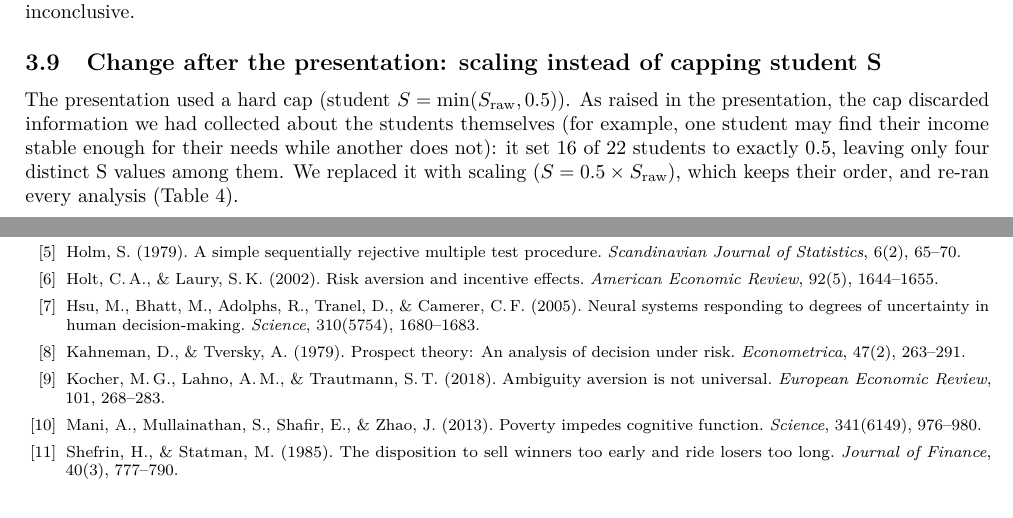
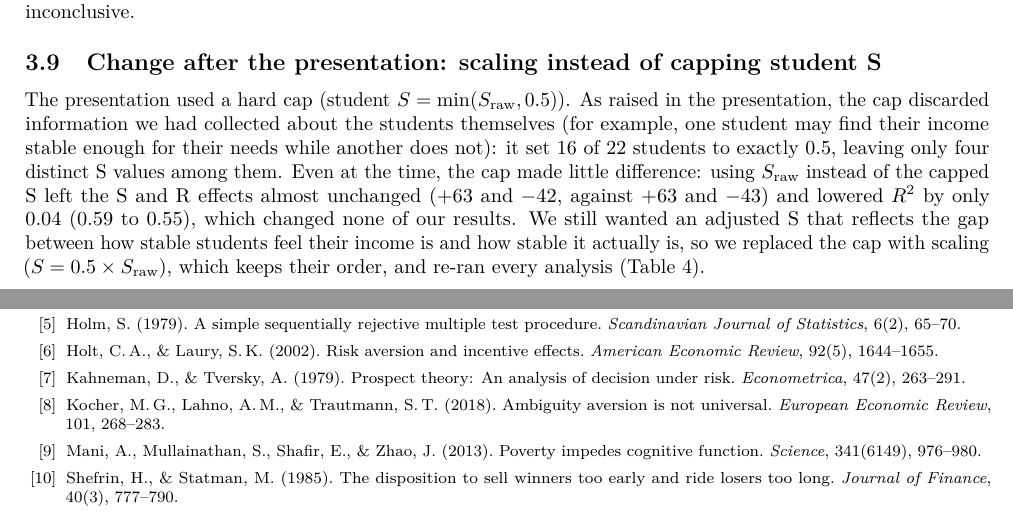
Before and after one commit to thereal-slimshady123/neuroeconomics_project, a LaTeX document (report.tex): two parts of pages 4 and 6 of 6, joined at a grey line, cut so that both start at the same text. Compiled offline with pdfLaTeX.

Commit message:
report changes

```diff
--- a/report.tex
+++ b/report.tex
@@ -29,8 +29,8 @@
 \setlength{\parindent}{0pt}
 \newcommand{\Sraw}{S_{\text{raw}}}
 
-\title{\textbf{15 Days to Payday}\\[2pt]\large Does Your Money Situation Change How Much Risk You Take?}
-\author{Parth Dhodapkar \and Joshua Koilpillai\\[2pt]\small Neuroeconomics project report}
+\title{\textbf{15 Days to Payday: Neuroeconomics Project Report}\\[2pt]\large Does Your Money Situation Change How Much Risk You Take?}
+\author{Parth Dhodapkar\\\small 2024111009 \and Joshua Koilpillai\\\small 2024101128}
 \date{}
 
 \begin{document}
@@ -179,7 +179,7 @@ The main result is well above what 42 people can detect. The IT-versus-student g
 
 \subsection{Change after the presentation: scaling instead of capping student S}
 \label{sec:fix}
-The presentation used a hard cap (student $S = \min(\Sraw, 0.5)$). As raised in the presentation, the cap discarded information we had collected about the students themselves (for example, one student may find their income stable enough for their needs while another does not): it set 16 of 22 students to exactly 0.5, leaving only four distinct S values among them. We replaced it with scaling ($S = 0.5 \times \Sraw$), which keeps their order, and re-ran every analysis (Table~\ref{tab:fix}).
+The presentation used a hard cap (student $S = \min(\Sraw, 0.5)$). As raised in the presentation, the cap discarded information we had collected about the students themselves (for example, one student may find their income stable enough for their needs while another does not): it set 16 of 22 students to exactly 0.5, leaving only four distinct S values among them. Even at the time, the cap made little difference: using $\Sraw$ instead of the capped S left the S and R effects almost unchanged ($+63$ and $-42$, against $+63$ and $-43$) and lowered $R^2$ by only 0.04 (0.59 to 0.55), which changed none of our results. We still wanted an adjusted S that reflects the gap between how stable students feel their income is and how stable it actually is, so we replaced the cap with scaling ($S = 0.5 \times \Sraw$), which keeps their order, and re-ran every analysis (Table~\ref{tab:fix}).
 
 \begin{table}[H]
 \centering\small
@@ -255,7 +255,6 @@ Stable income went with more gambling and heavier obligations with less, togethe
 \bibitem{heath} Heath, C., \& Tversky, A. (1991). Preference and belief: Ambiguity and competence in choice under uncertainty. \emph{Journal of Risk and Uncertainty}, 4(1), 5--28.
 \bibitem{holm} Holm, S. (1979). A simple sequentially rejective multiple test procedure. \emph{Scandinavian Journal of Statistics}, 6(2), 65--70.
 \bibitem{holtlaury} Holt, C.\,A., \& Laury, S.\,K. (2002). Risk aversion and incentive effects. \emph{American Economic Review}, 92(5), 1644--1655.
-\bibitem{hsu} Hsu, M., Bhatt, M., Adolphs, R., Tranel, D., \& Camerer, C.\,F. (2005). Neural systems responding to degrees of uncertainty in human decision-making. \emph{Science}, 310(5754), 1680--1683.
 \bibitem{kt} Kahneman, D., \& Tversky, A. (1979). Prospect theory: An analysis of decision under risk. \emph{Econometrica}, 47(2), 263--291.
 \bibitem{kocher} Kocher, M.\,G., Lahno, A.\,M., \& Trautmann, S.\,T. (2018). Ambiguity aversion is not universal. \emph{European Economic Review}, 101, 268--283.
 \bibitem{mani} Mani, A., Mullainathan, S., Shafir, E., \& Zhao, J. (2013). Poverty impedes cognitive function. \emph{Science}, 341(6149), 976--980.
```
Also changed, not shown: report.pdf.
